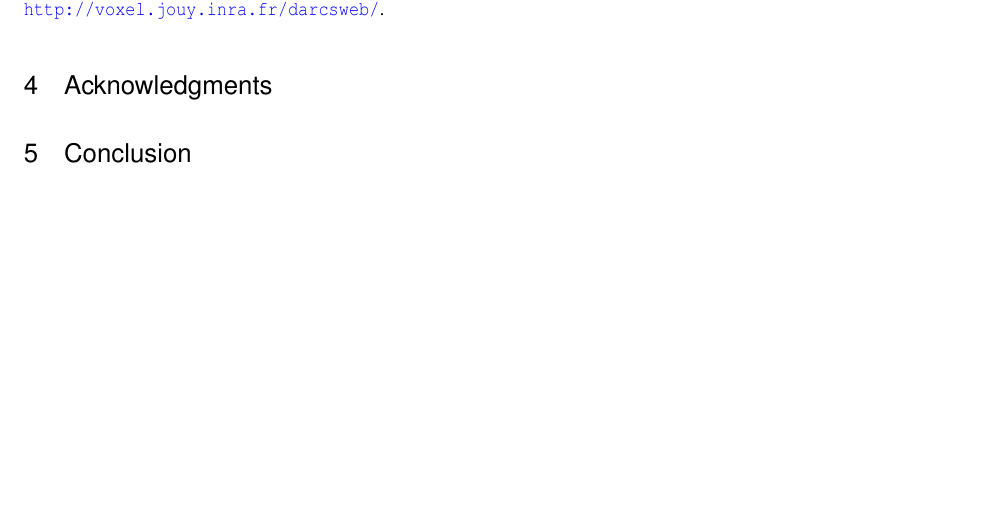
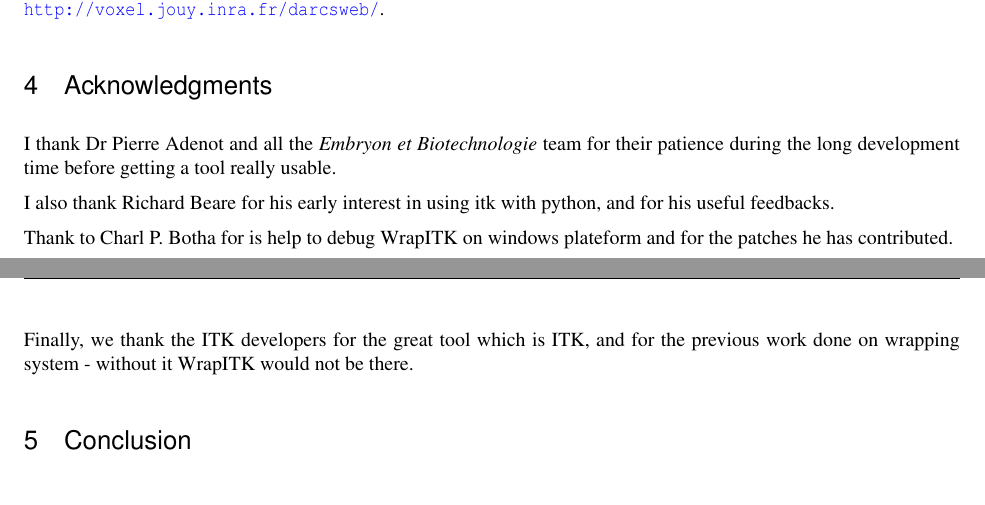
Before and after one commit to glehmann/WrapITK-old, a LaTeX document (article/Article.tex): part of page 15 of 16 before the commit and two parts of pages 15 and 16 of 16 after it, the two joined at a grey line, cut so that both start at the same text, the shorter picture padded with empty space. Compiled offline with pdfLaTeX; a LaTeX package or settings file that is missing is left out.

Commit message:
Acknowledgments
darcs-hash:20060322120625-2fc9d-59b521f5fba2e29b528f9fb3c0fe4168840ff9f8.gz

```diff
--- a/article/Article.tex
+++ b/article/Article.tex
@@ -882,7 +882,17 @@ repository is available at \url{http://voxel.jouy.inra.fr/darcsweb/}.
 
 
 \section{Acknowledgments}
+I thank Dr Pierre Adenot and all the {\em Embryon et Biotechnologie} team for their
+patience during the long development time before getting a tool really usable.
 
+I also thank Richard Beare for his early interest in using itk with python, and for
+his useful feedbacks.
+
+Thank to Charl P. Botha for is help to debug WrapITK on windows plateform and for the
+patches he has contributed.
+
+Finally, we thank the ITK developers for the great tool which is ITK, and for the
+previous work done on wrapping system - without it WrapITK would not be there.
 
 
 \section{Conclusion}
```
